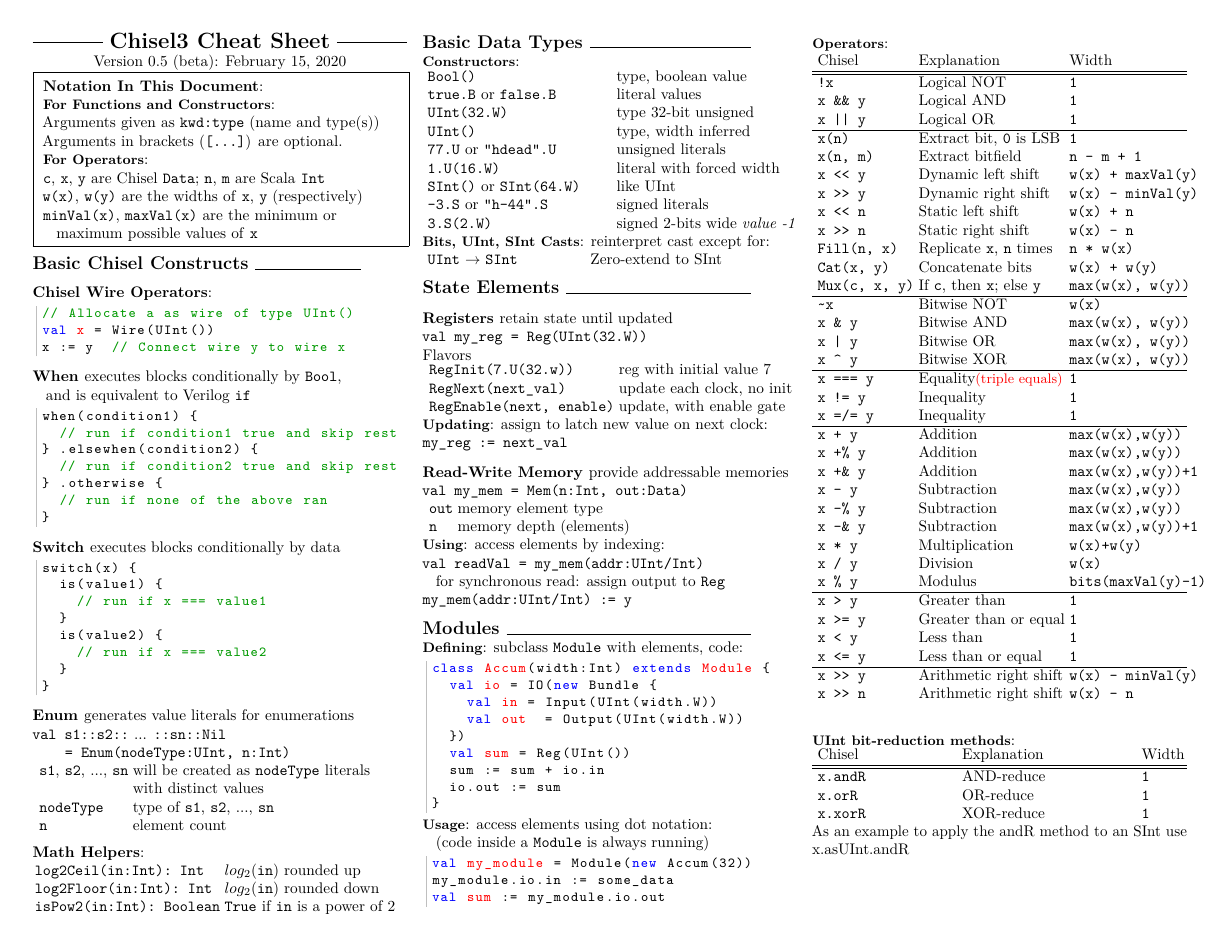
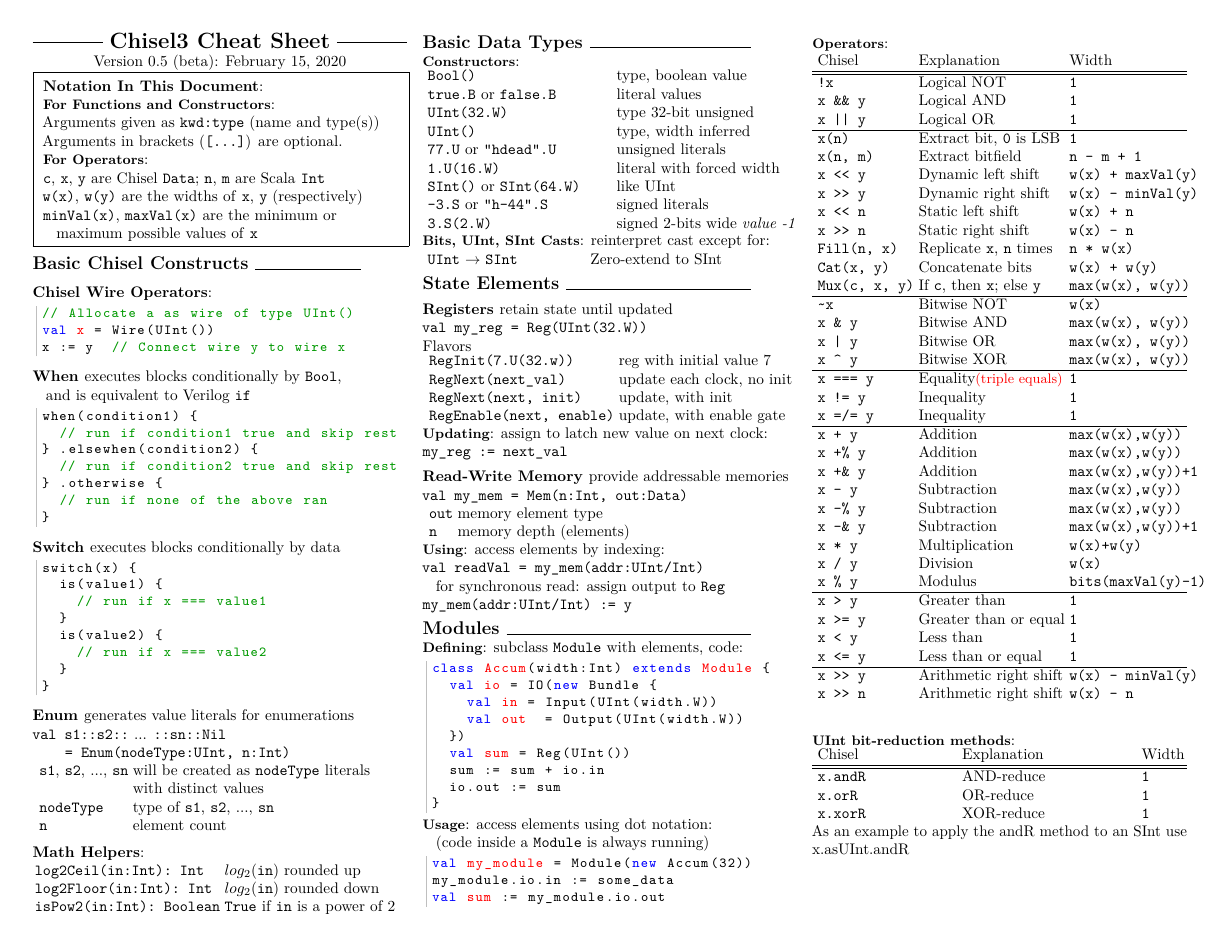
Before and after one commit to freechipsproject/chisel-cheatsheet, a LaTeX document (main.tex): page 1 of 2. Compiled offline with pdfLaTeX.

Commit message:
Add RegNext with init value

```diff
--- a/main.tex
+++ b/main.tex
@@ -135,6 +135,7 @@ Flavors \newline
 \begin{tabular}{l l l}
 & \verb$RegInit(7.U(32.w))$ & reg with initial value 7 \\
 & \verb$RegNext(next_val)$ & update each clock, no init\\
+& \verb$RegNext(next, init)$ & update, with init\\
 & \verb$RegEnable(next, enable)$ & update, with enable gate \\
 \end{tabular}
 \subsubsection{Updating}: assign to latch new value on next clock: \newline
```
